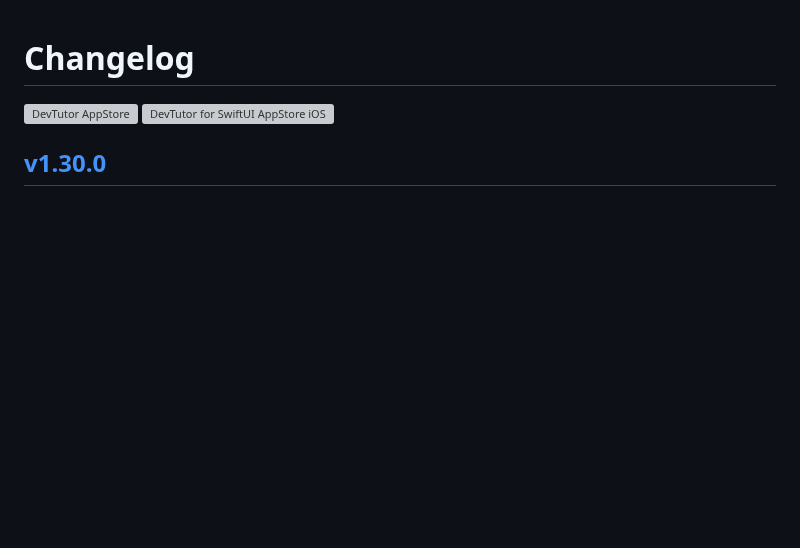
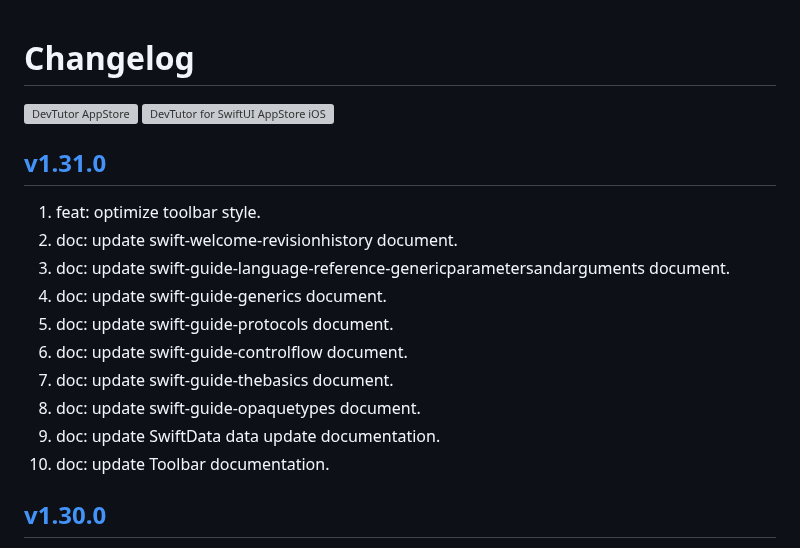
Before and after one commit to jaywcjlove/devtutor, a Markdown page: CHANGELOG.md, the part around the change. GitHub-like rendering; blank space fills up the shorter version; grey boxes are pictures that could not be loaded.

```diff
--- a/CHANGELOG.md
+++ b/CHANGELOG.md
@@ -5,6 +5,19 @@ Changelog
 </a>
 <a target="_blank" href="https://apps.apple.com/app/devtutor/id6471227008?platform=iphone" title="DevTutor for SwiftUI AppStore"><img alt="DevTutor for SwiftUI AppStore iOS" src="https://jaywcjlove.github.io/sb/download/appstore.svg" height="51">
 </a>
+
+## [v1.31.0](https://github.com/jaywcjlove/devtutor/releases/tag/v1.31.0)
+
+1. feat: optimize toolbar style.
+2. doc: update swift-welcome-revisionhistory document.
+3. doc: update swift-guide-language-reference-genericparametersandarguments document.
+4. doc: update swift-guide-generics document.
+5. doc: update swift-guide-protocols document.
+6. doc: update swift-guide-controlflow document.
+7. doc: update swift-guide-thebasics document.
+8. doc: update swift-guide-opaquetypes document.
+9. doc: update SwiftData data update documentation.
+10. doc: update Toolbar documentation.
 
 ## [v1.30.0](https://github.com/jaywcjlove/devtutor/releases/tag/v1.30.0)
 
```
Also changed, not shown: CHANGELOG.zh.md (+13 -0 lines).
